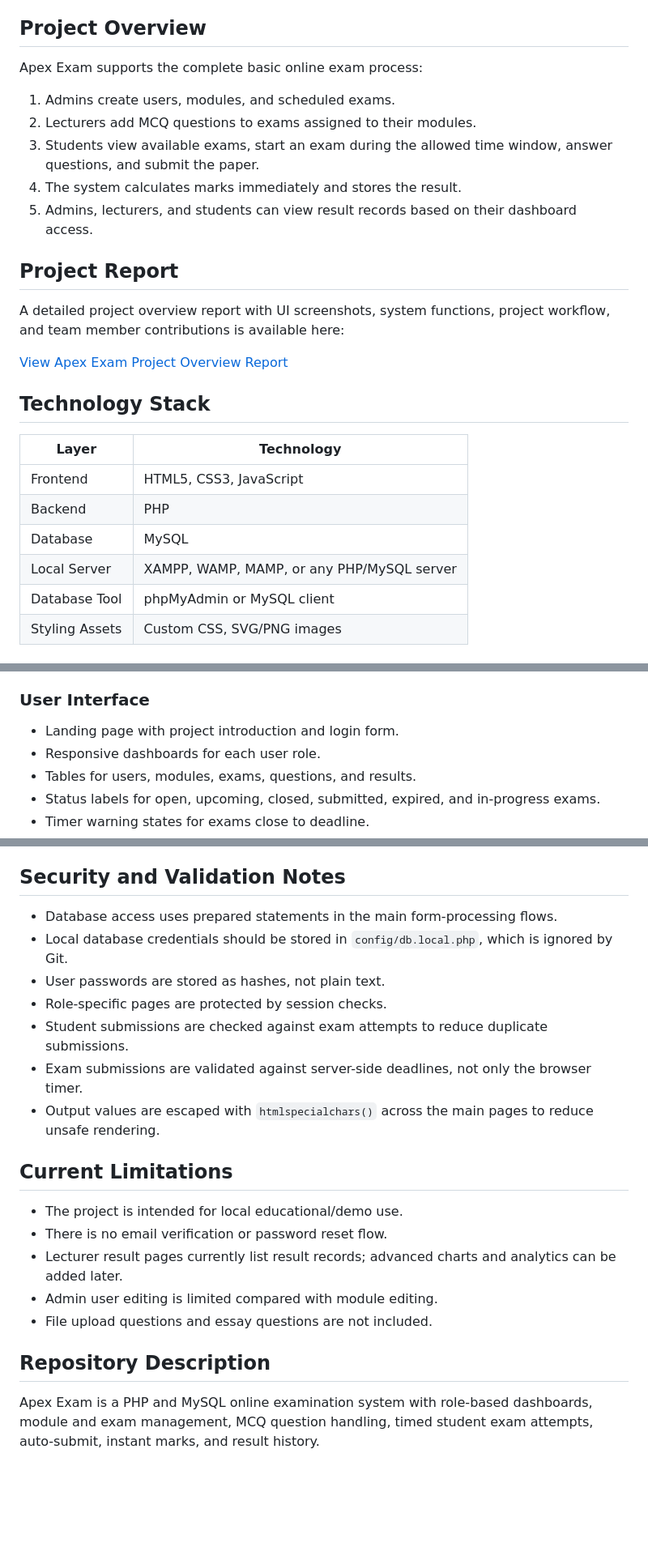
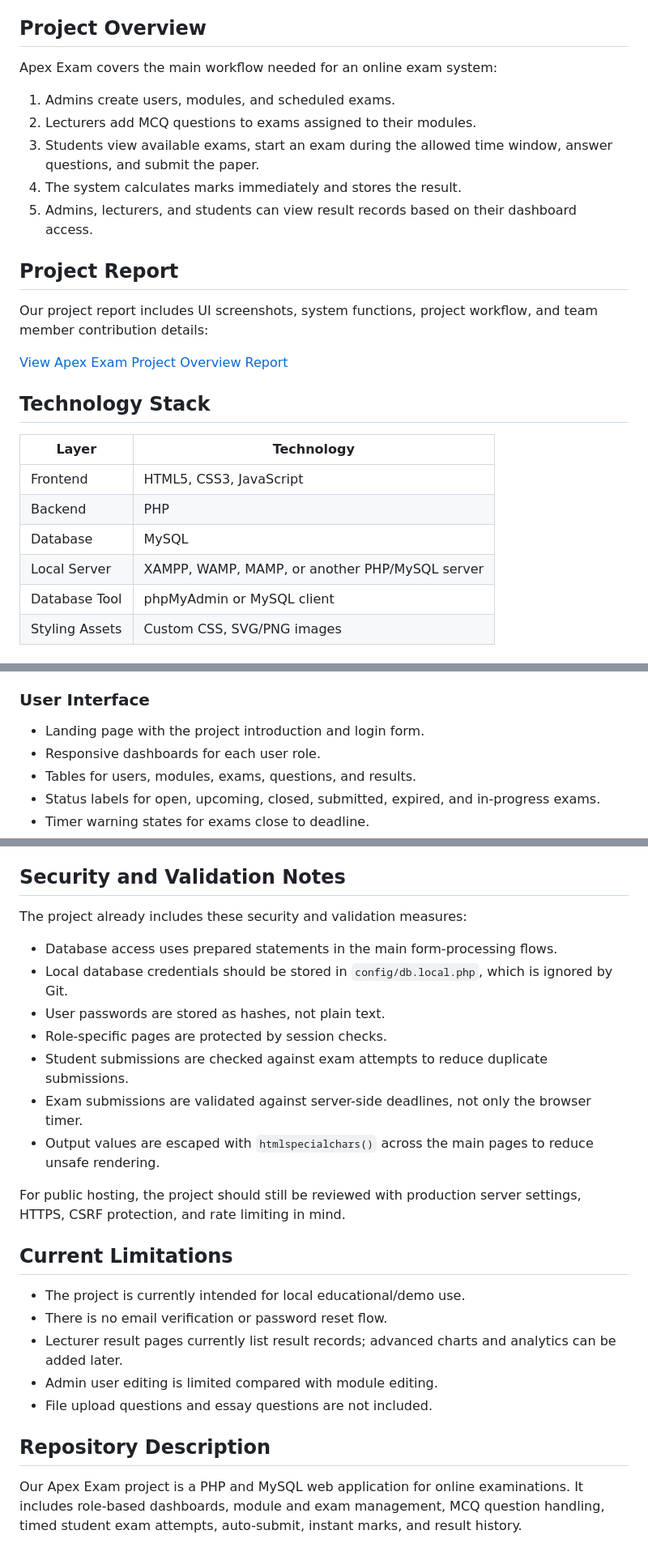
Before and after one commit to Anuradha-dol/apex-exam-online-examination-system, a Markdown page: README.md, 3 parts joined by grey strips. Shown at 81% size. GitHub-like rendering; blank space fills up the shorter version.

Commit message:
Update README wording

```diff
--- a/README.md
+++ b/README.md
@@ -20,7 +20,7 @@ The project is designed for a local XAMPP/WAMP-style PHP environment and does no
 
 ## Project Overview
 
-Apex Exam supports the complete basic online exam process:
+Apex Exam covers the main workflow needed for an online exam system:
 
 1. Admins create users, modules, and scheduled exams.
 2. Lecturers add MCQ questions to exams assigned to their modules.
@@ -30,7 +30,7 @@ Apex Exam supports the complete basic online exam process:
 
 ## Project Report
 
-A detailed project overview report with UI screenshots, system functions, project workflow, and team member contributions is available here:
+Our project report includes UI screenshots, system functions, project workflow, and team member contribution details:
 
 [View Apex Exam Project Overview Report](docs/ApexExam_Project_Overview_Report.pdf)
 
@@ -41,7 +41,7 @@ A detailed project overview report with UI screenshots, system functions, projec
 | Frontend | HTML5, CSS3, JavaScript |
 | Backend | PHP |
 | Database | MySQL |
-| Local Server | XAMPP, WAMP, MAMP, or any PHP/MySQL server |
+| Local Server | XAMPP, WAMP, MAMP, or another PHP/MySQL server |
 | Database Tool | phpMyAdmin or MySQL client |
 | Styling Assets | Custom CSS, SVG/PNG images |
 
@@ -114,7 +114,7 @@ A detailed project overview report with UI screenshots, system functions, projec
 
 ### User Interface
 
-- Landing page with project introduction and login form.
+- Landing page with the project introduction and login form.
 - Responsive dashboards for each user role.
 - Tables for users, modules, exams, questions, and results.
 - Status labels for open, upcoming, closed, submitted, expired, and in-progress exams.
@@ -344,6 +344,8 @@ The database seed includes these accounts:
 
 ## Security and Validation Notes
 
+The project already includes these security and validation measures:
+
 - Database access uses prepared statements in the main form-processing flows.
 - Local database credentials should be stored in `config/db.local.php`, which is ignored by Git.
 - User passwords are stored as hashes, not plain text.
@@ -352,9 +354,11 @@ The database seed includes these accounts:
 - Exam submissions are validated against server-side deadlines, not only the browser timer.
 - Output values are escaped with `htmlspecialchars()` across the main pages to reduce unsafe rendering.
 
+For public hosting, the project should still be reviewed with production server settings, HTTPS, CSRF protection, and rate limiting in mind.
+
 ## Current Limitations
 
-- The project is intended for local educational/demo use.
+- The project is currently intended for local educational/demo use.
 - There is no email verification or password reset flow.
 - Lecturer result pages currently list result records; advanced charts and analytics can be added later.
 - Admin user editing is limited compared with module editing.
@@ -362,4 +366,4 @@ The database seed includes these accounts:
 
 ## Repository Description
 
-Apex Exam is a PHP and MySQL online examination system with role-based dashboards, module and exam management, MCQ question handling, timed student exam attempts, auto-submit, instant marks, and result history.
+Our Apex Exam project is a PHP and MySQL web application for online examinations. It includes role-based dashboards, module and exam management, MCQ question handling, timed student exam attempts, auto-submit, instant marks, and result history.
```
Also changed, not shown: other parts of README.md (+6 -6 lines).
